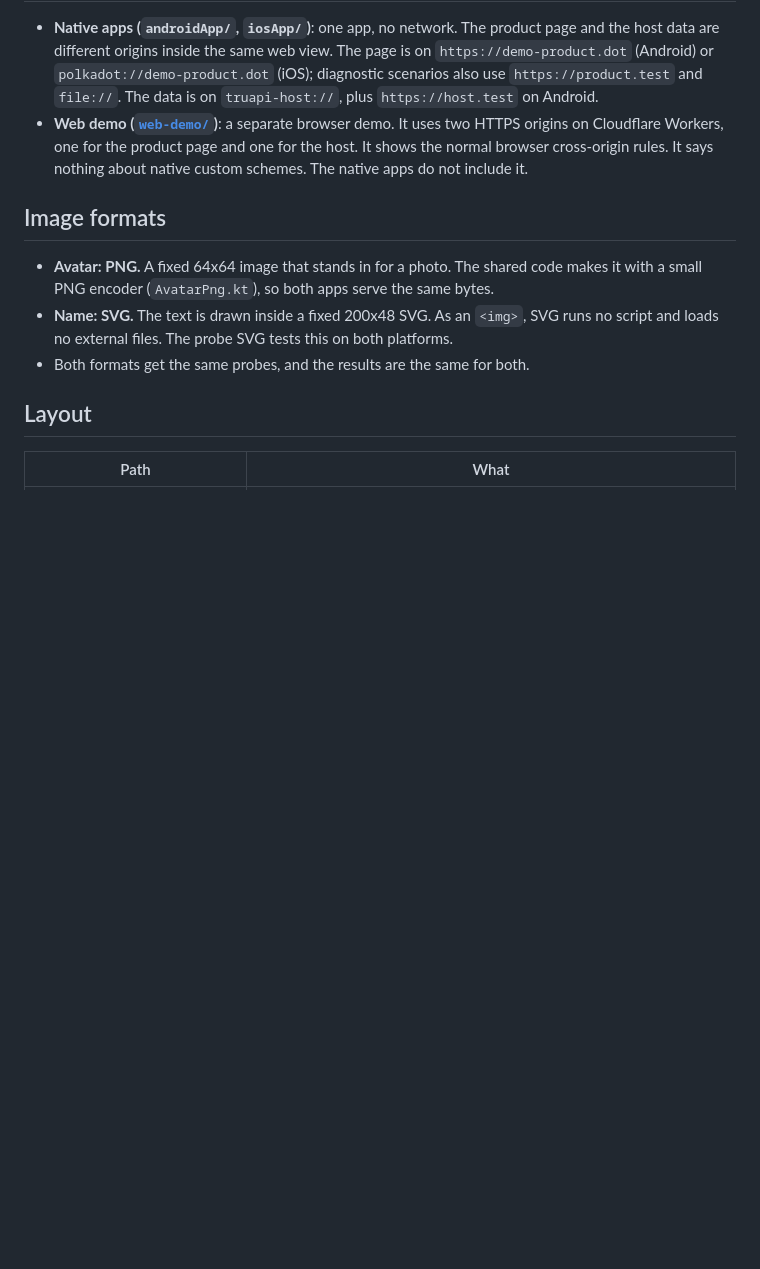
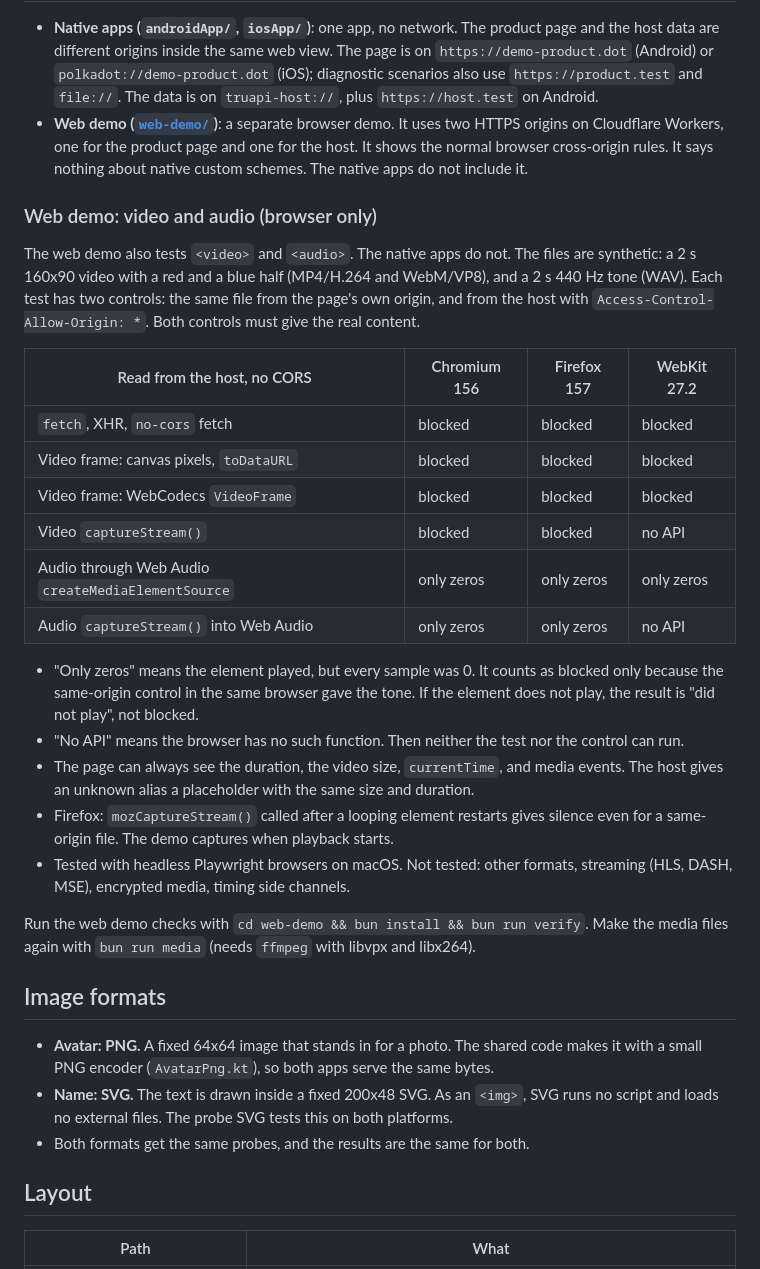
Before and after one commit to tallesborges/host-image-playground, a Markdown page: README.md, the part around the change. Rendered like a GitHub page; blank space fills up the shorter version.

Commit message:
docs: describe web demo video and audio results

```diff
--- a/README.md
+++ b/README.md
@@ -284,6 +284,27 @@ Product page `https://demo-product.dot` on Android, `polkadot://demo-product.dot
 - **Native apps (`androidApp/`, `iosApp/`)**: one app, no network. The product page and the host data are different origins inside the same web view. The page is on `https://demo-product.dot` (Android) or `polkadot://demo-product.dot` (iOS); diagnostic scenarios also use `https://product.test` and `file://`. The data is on `truapi-host://`, plus `https://host.test` on Android.
 - **Web demo ([`web-demo/`](web-demo/))**: a separate browser demo. It uses two HTTPS origins on Cloudflare Workers, one for the product page and one for the host. It shows the normal browser cross-origin rules. It says nothing about native custom schemes. The native apps do not include it.
 
+### Web demo: video and audio (browser only)
+
+The web demo also tests `<video>` and `<audio>`. The native apps do not. The files are synthetic: a 2 s 160x90 video with a red and a blue half (MP4/H.264 and WebM/VP8), and a 2 s 440 Hz tone (WAV). Each test has two controls: the same file from the page's own origin, and from the host with `Access-Control-Allow-Origin: *`. Both controls must give the real content.
+
+| Read from the host, no CORS | Chromium 156 | Firefox 157 | WebKit 27.2 |
+|---|---|---|---|
+| `fetch`, XHR, `no-cors` fetch | blocked | blocked | blocked |
+| Video frame: canvas pixels, `toDataURL` | blocked | blocked | blocked |
+| Video frame: WebCodecs `VideoFrame` | blocked | blocked | blocked |
+| Video `captureStream()` | blocked | blocked | no API |
+| Audio through Web Audio `createMediaElementSource` | only zeros | only zeros | only zeros |
+| Audio `captureStream()` into Web Audio | only zeros | only zeros | no API |
+
+- "Only zeros" means the element played, but every sample was 0. It counts as blocked only because the same-origin control in the same browser gave the tone. If the element does not play, the result is "did not play", not blocked.
+- "No API" means the browser has no such function. Then neither the test nor the control can run.
+- The page can always see the duration, the video size, `currentTime`, and media events. The host gives an unknown alias a placeholder with the same size and duration.
+- Firefox: `mozCaptureStream()` called after a looping element restarts gives silence even for a same-origin file. The demo captures when playback starts.
+- Tested with headless Playwright browsers on macOS. Not tested: other formats, streaming (HLS, DASH, MSE), encrypted media, timing side channels.
+
+Run the web demo checks with `cd web-demo && bun install && bun run verify`. Make the media files again with `bun run media` (needs `ffmpeg` with libvpx and libx264).
+
 ## Image formats
 
 - **Avatar: PNG.** A fixed 64x64 image that stands in for a photo. The shared code makes it with a small PNG encoder (`AvatarPng.kt`), so both apps serve the same bytes.
```
